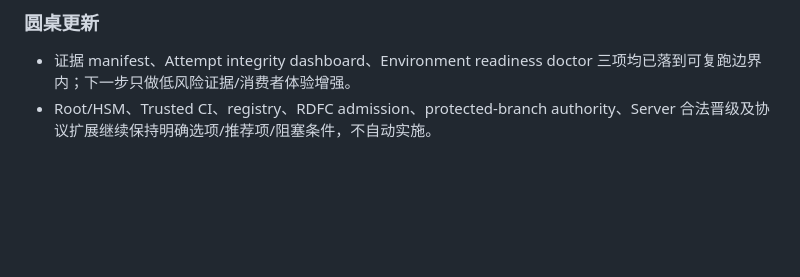
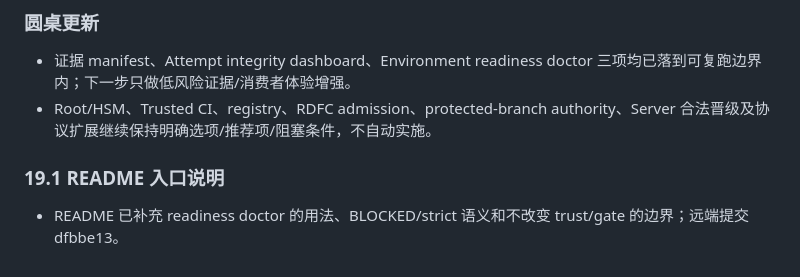
Before and after one commit to Bandersnatch0x/ruleops, a Markdown page: docs/research/use-case-issues-audit-20261024.md, the part around the change. Drawn GitHub-style; blank space fills up the shorter version.

Commit message:
docs(audit): link readiness doctor from README

```diff
--- a/docs/research/use-case-issues-audit-20261024.md
+++ b/docs/research/use-case-issues-audit-20261024.md
@@ -309,3 +309,8 @@ ERF（Enterprise Rule Factory）不是单纯的规则集合或 IDE 插件，而
 
 - 证据 manifest、Attempt integrity dashboard、Environment readiness doctor 三项均已落到可复跑边界内；下一步只做低风险证据/消费者体验增强。
 - Root/HSM、Trusted CI、registry、RDFC admission、protected-branch authority、Server 合法晋级及协议扩展继续保持明确选项/推荐项/阻塞条件，不自动实施。
+
+
+### 19.1 README 入口说明
+
+- README 已补充 readiness doctor 的用法、BLOCKED/strict 语义和不改变 trust/gate 的边界；远端提交 dfbbe13。
```
